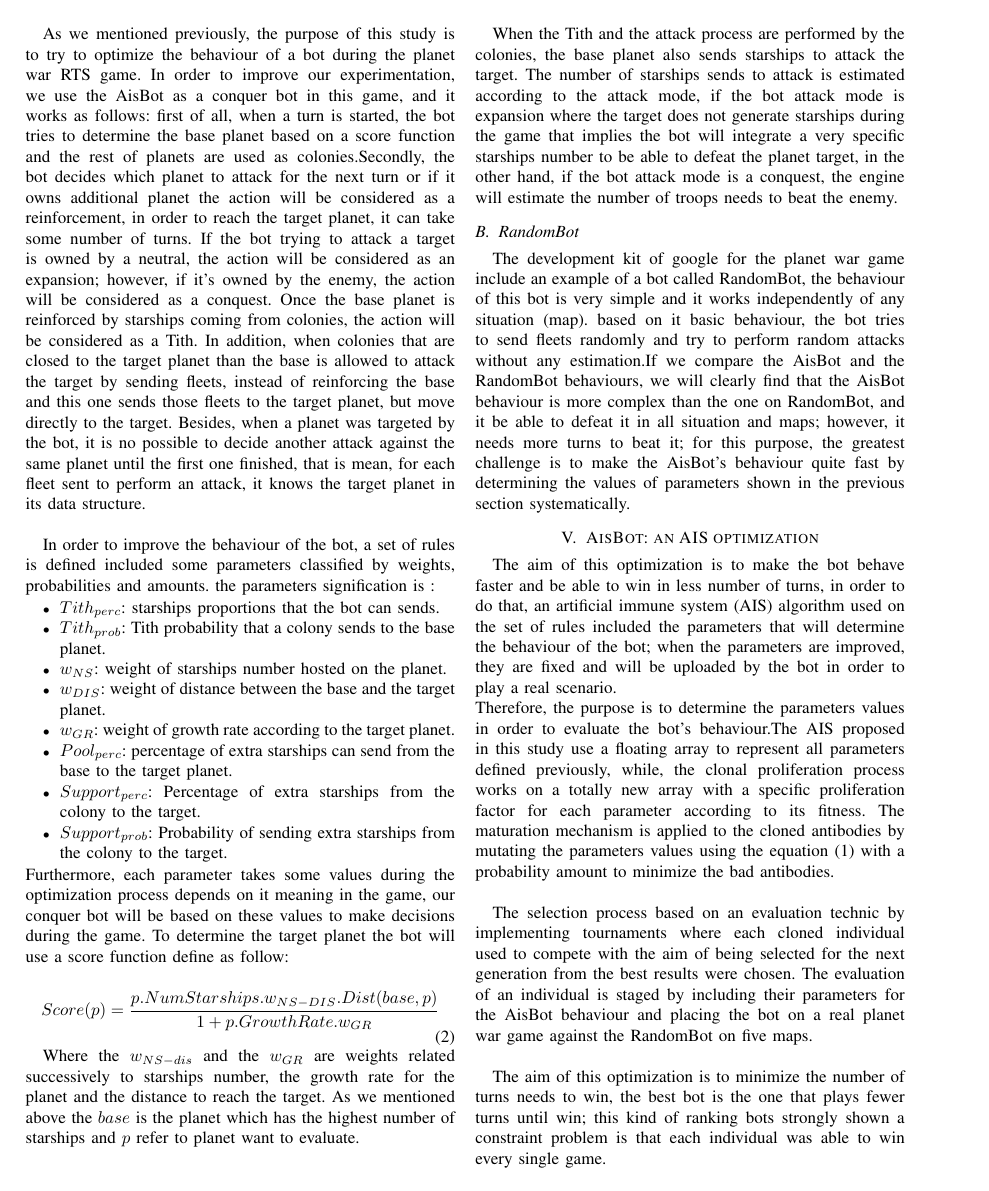
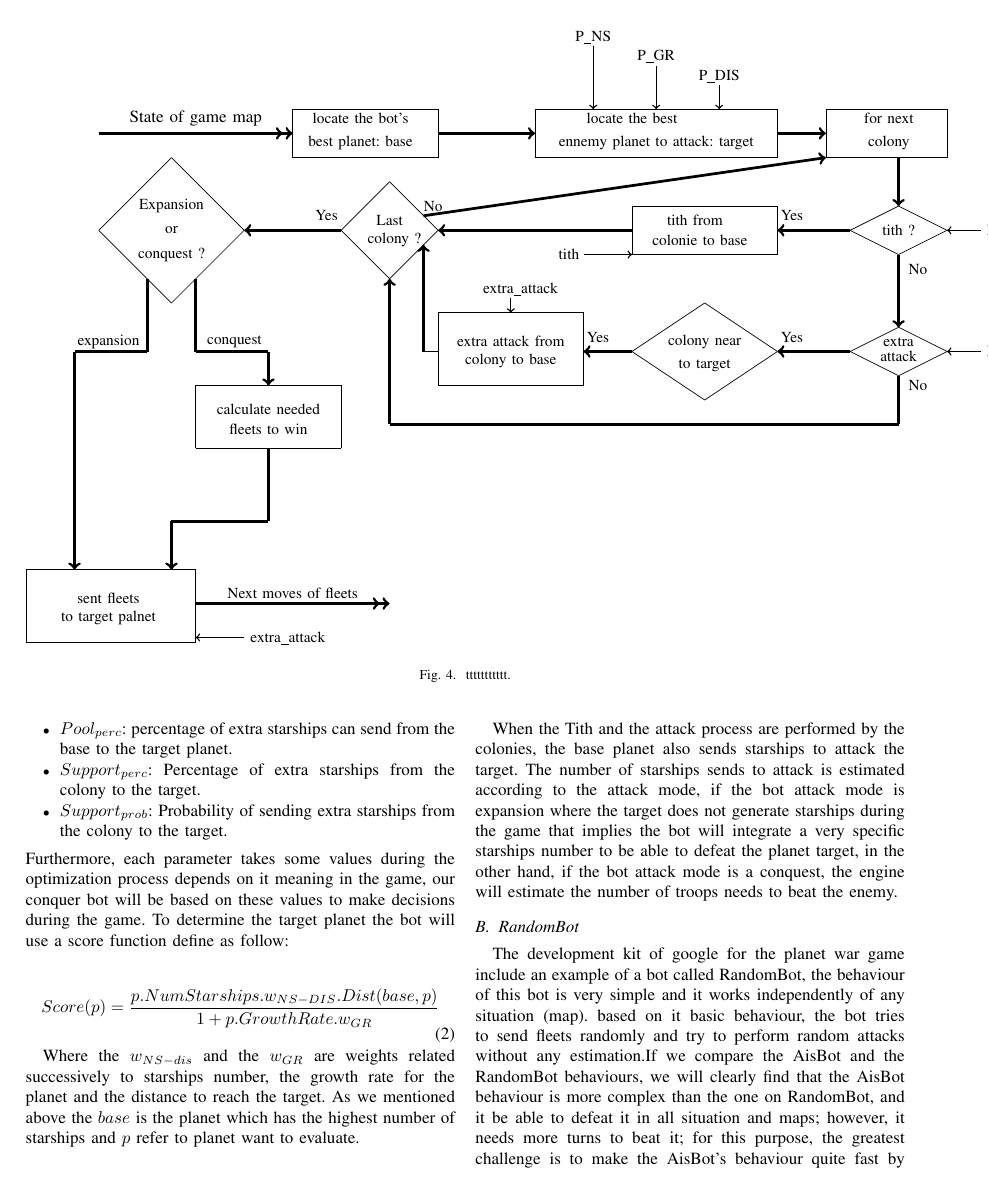
Before and after one commit to athina635/PlanetWars-Article, a LaTeX paper (article.tex): page 6 of 8 before the commit and page 5 of 7 after it. Compiled offline with pdfLaTeX.

Commit message:
Probleme de figure résolu

```diff
--- a/article.tex
+++ b/article.tex
@@ -632,7 +632,140 @@ Anyway, in this case of study, we have to perform a single action mode: send sta
 
 \subsection{AisBot}
 
-\includepdf[scale=0.7,pages=1]{botDiagram}
+\begin{figure*}
+\begin{tikzpicture}
+\draw [->][ultra thick](-1,20) -- (3,20);
+\draw [->][ultra thick](-1,20) -- (2.8,20);
+\node at (1,20.3) {State of game map};
+\draw (3,20.5) --(3,19.5);
+\draw (3,20.5) --(6,20.5);
+\draw (6,20.5) --(6,19.5);
+\draw (6,19.5) --(3,19.5);
+\draw [->][ultra thick](6,20) -- (8,20);
+\node at (4.4,20.3) {\small locate the bot's};
+\node at (4.4,19.8) {\small best planet: base};
+\draw (8,20.5) --(8,19.5);
+\draw (8,20.5) --(13,20.5);
+\draw (13,20.5) --(13,19.5);
+\draw (13,19.5) --(8,19.5);
+\draw [->][thick](9.2,21.8) -- (9.2,20.5);
+\draw [->][thick](10.5,21.4) -- (10.5,20.5);
+\draw [->][thick](11.8,21) -- (11.8,20.5);
+\node at (10,20.3) {\small locate the best};
+\node at (9.2,22) {\small P\_NS};
+\node at (10.5,21.6) {\small P\_GR};
+\node at (11.8,21.2) {\small P\_DIS};
+\node at (10.5,19.8) {\small ennemy planet to attack: target};
+\draw [->][ultra thick](13,20) -- (14,20);
+\draw (14,20.5) --(14,19.5);
+\draw (14,20.5) --(16.5,20.5);
+\draw (16.5,20.5) --(16.5,19.5);
+\draw (16.5,19.5) --(14,19.5);
+\node at (15.3,20.3) {\small for next};
+\node at (15.3,19.8) {\small colony};
+\draw [->][ultra thick](15.5,19.5) -- (15.5,18.5);
+\draw (15.5,18.5) --(14.5,18);
+\draw (14.5,18) --(15.5,17.5);
+\draw (15.5,17.5) --(16.5,18);
+\draw (16.5,18) --(15.5,18.5);
+\draw [->][thick](17.2,18) -- (16.5,18);
+\node at (17.7,18) {\small P\_tith};
+\draw [->][thick](17.2,15.5) -- (16.5,15.5);
+\node at (17.7,15.5) {\small P\_tith};
+\node at (15.5,18) {\small tith ?};
+\node at (15.5,15.7) {\small extra};
+\node at (15.5,15.4) {\small attack};
+\draw [->][ultra thick](15.5,17.5) -- (15.5,16);
+\node at (15.9,17.2) {\small No};
+\draw (15.5,16) --(14.5,15.5);
+\draw (14.5,15.5) --(15.5,15);
+\draw (15.5,15) --(16.5,15.5);
+\draw (16.5,15.5) --(15.5,16);
+\draw [->][ultra thick](14.5,18) -- (13,18);
+\node at (13.3,18.3) {\small Yes};
+\draw [ultra thick](15.5,15) -- (15.5,14);
+\node at (15.9,14.8) {\small No};
+\draw [ultra thick](15.5,14) -- (5,14);
+\draw [->][ultra thick](5,14) -- (5,17);
+\draw (13,18.5) --(13,17.5);
+\draw (13,17.5) --(10,17.5);
+\draw (10,17.5) --(10,18.5);
+\draw (10,18.5) --(13,18.5);
+\node at (13.3,15.8) {\small Yes};
+\node at (11.3,18.2) {\small tith from};
+\node at (11.4,17.8) {\small colonie to base};
+\node at (8.7,17.5) {\small tith};
+\draw [->][thick](9,17.5) -- (10,17.5);
+\draw [->][ultra thick](14.5,15.5) -- (13,15.5);
+\node at (9.3,15.8) {\small Yes};
+\draw (13,15.5) --(11.5,16.5);
+\draw (11.5,16.5) --(10,15.5);
+\draw (10,15.5) --(11.5,14.5);
+\draw (11.5,14.5) --(13,15.5);
+\node at (11.5,15.7) {\small colony near};
+\node at (11.5,15.2) {\small to target};
+\draw [->][ultra thick](10,15.5) -- (9,15.5);
+\draw (9,16.3) --(9,14.8);
+\draw (9,14.8) --(6,14.8);
+\draw (6,14.8) --(6,16.3);
+\draw (6,16.3) --(9,16.3);
+\node at (7.5,15.7) {\small extra attack from};
+\node at (7.5,15.3) {\small colony to base};
+\draw [->][thick](7.5,16.6) -- (7.5,16.3);
+\node at (7.7,16.8) {\small extra\_attack};
+\draw [->][ultra thick](10,18) -- (6,18);
+\draw (6,18) --(5,19);
+\draw (5,19) --(4,18);
+\draw (4,18) --(5,17);
+\draw (5,17) --(6,18);
+\node at (5,18.2) {\small Last};
+\node at (5.1,17.8) {\small colony ?};
+\draw [->][ultra thick](5.7,18.3) -- (14,19.5);
+\node at (5.9,18.5) {\small No};
+\node at (3.7,18.3) {\small Yes};
+\draw (6,15.5) -- (5.7,15.5);
+\draw [->][ultra thick](5.7,15.5) -- (5.7,17.7);
+\draw [->][ultra thick](4,18) -- (2,18);
+\draw (2,18) -- (0.5,19.5);
+\draw (0.5,19.5) -- (-1,18);
+\draw (-1,18) -- (0.5,16.5);
+\draw (0.5,16.5) -- (2,18);
+\node at (0.5,18.5) {\small Expansion };
+\node at (0.5,18) {\small or };
+\node at (0.5,17.5) {\small conquest ?};
+\draw [ultra thick](1,17) -- (1,15.5);
+\draw [ultra thick](1,15.5) -- (2.5,15.5);
+\node at (1.8,15.7) {\small conquest};
+\draw [->][ultra thick](2.5,15.5) -- (2.5,14.8);
+\draw (1,14.8) -- (4,14.8);
+\draw (4,14.8) -- (4,13.5);
+\draw (4,13.5) -- (1,13.5);
+\draw (1,13.5) -- (1,14.8);
+\node at (2.5,14.3) {\small calculate needed};
+\node at (2.5,13.9) {\small fleets to win};
+\draw [ultra thick](0,17) -- (0,15.5);
+\draw [ultra thick](0,15.5) -- (-1.5,15.5);
+\draw [->][ultra thick](-1.5,15.5) -- (-1.5,11);
+\draw (-2.5,11) -- (1,11);
+\draw (-2.5,9.5) -- (1,9.5);
+\draw (-2.5,11) -- (-2.5,9.5);
+\draw (1,11) -- (1,9.5);
+\draw [ultra thick](2.5,13.5) -- (2.5,12);
+\draw [ultra thick](2.5,12) -- (0.5,12);
+\node at (-0.8,15.7) {\small expansion};
+\draw [->][ultra thick](0.5,12) -- (0.5,11);
+\node at (-0.8,10.4) {\small sent fleets};
+\node at (-0.8,10) {\small to target palnet};
+\draw [->][ultra thick](1,10.3) -- (4.8,10.3);
+\draw [->][ultra thick](1,10.3) -- (5,10.3);
+\node at (3,10.5) {\small Next moves of fleets};
+\draw [->][thick](2,9.6) -- (1,9.6);
+\node at (2.9,9.6) {\small extra\_attack};
+\end{tikzpicture}
+\caption{ttttttttttt.}
+\end{figure*}
+
+%%\includepdf[scale=0.7,pages=1]{botDiagram}
 
 
 As we mentioned previously, the purpose of this study is to try to optimize the behaviour of a bot during the planet war RTS game. In order to improve our experimentation, we use the AisBot as a conquer bot in this game, and it works as follows: first of all, when a turn is started, the bot tries to determine the base planet based on a score function and the rest of planets are used as colonies.Secondly, the bot decides which planet to attack for the next turn or if it owns additional planet the action will be considered as a reinforcement, in order to reach the target planet, it can take some number of turns. If the bot trying to attack a target is owned by a neutral, the action will be considered as an expansion; however, if it's owned by the enemy, the action will be considered as a conquest. Once the base planet is reinforced by starships coming from colonies, the action will be considered as a Tith. In addition, when colonies that are closed to the target planet than the base is allowed to attack the target by sending fleets, instead of reinforcing the base and this one sends those fleets to the target planet, but move directly to the target. Besides, when a planet was targeted by the bot, it is no possible to decide another attack against the same planet until the first one finished, that is mean, for each fleet sent to perform an attack, it knows the target planet in its data structure. \\
```
Also changed, not shown: 2 other files.
